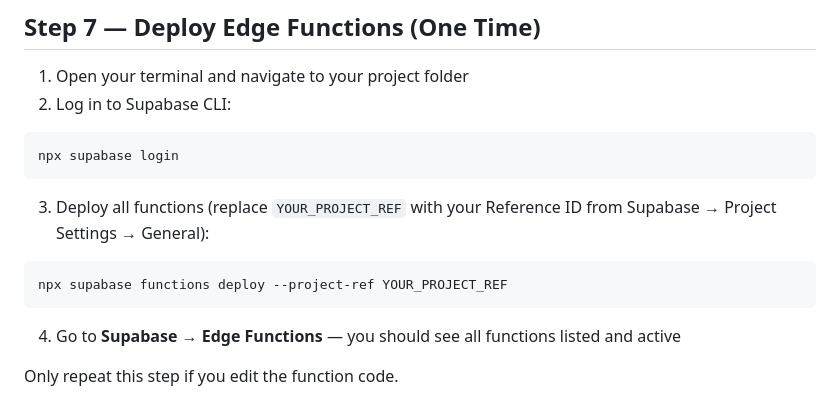
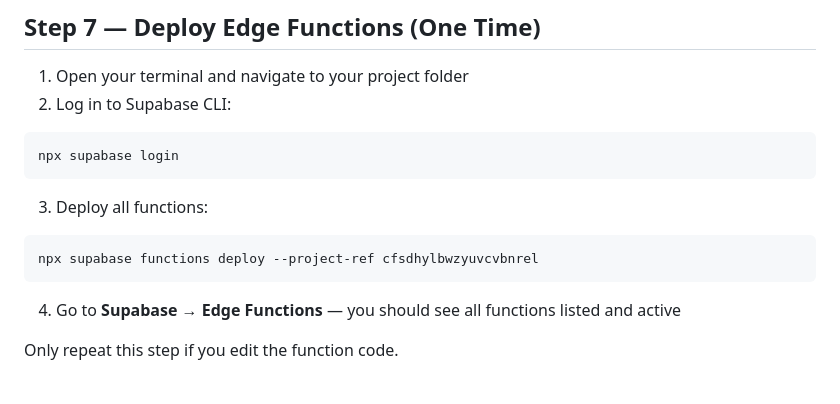
Before and after one commit to choicepropertyofficial1-collab/choicepropertiesofficial, a Markdown page: SETUP.md, the part around the change. GitHub-like rendering.

Commit message:
Update documentation with actual project reference ID
Replace placeholder project references with the actual project ID in ARCHITECTURE.md and SETUP.md.

Replit-Commit-Author: Agent
Replit-Commit-Session-Id: 2d4483da-f390-4156-93ae-448115f1f397
Replit-Commit-Checkpoint-Type: full_checkpoint
Replit-Commit-Event-Id: 584816ff-4d4f-442d-90a6-95dc53f63a0d
Replit-Helium-Checkpoint-Created: true

````diff
--- a/SETUP.md
+++ b/SETUP.md
@@ -129,9 +129,9 @@ From now on: every push to `main` → Cloudflare Pages auto-redeploys the fronte
 ```
 npx supabase login
 ```
-3. Deploy all functions (replace `YOUR_PROJECT_REF` with your Reference ID from Supabase → Project Settings → General):
+3. Deploy all functions:
 ```
-npx supabase functions deploy --project-ref YOUR_PROJECT_REF
+npx supabase functions deploy --project-ref cfsdhylbwzyuvcvbnrel
 ```
 4. Go to **Supabase → Edge Functions** — you should see all functions listed and active
 
````
Also changed, not shown: ARCHITECTURE.md (+1 -1 lines).
